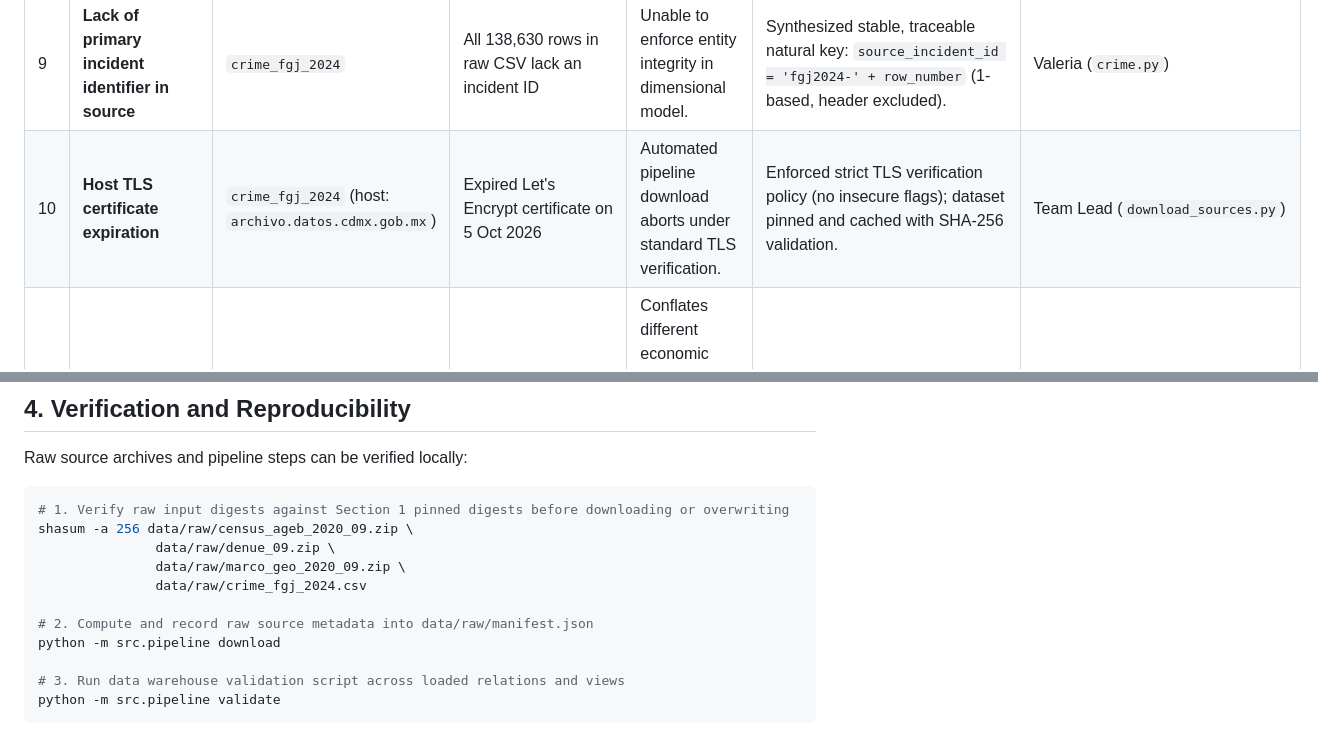
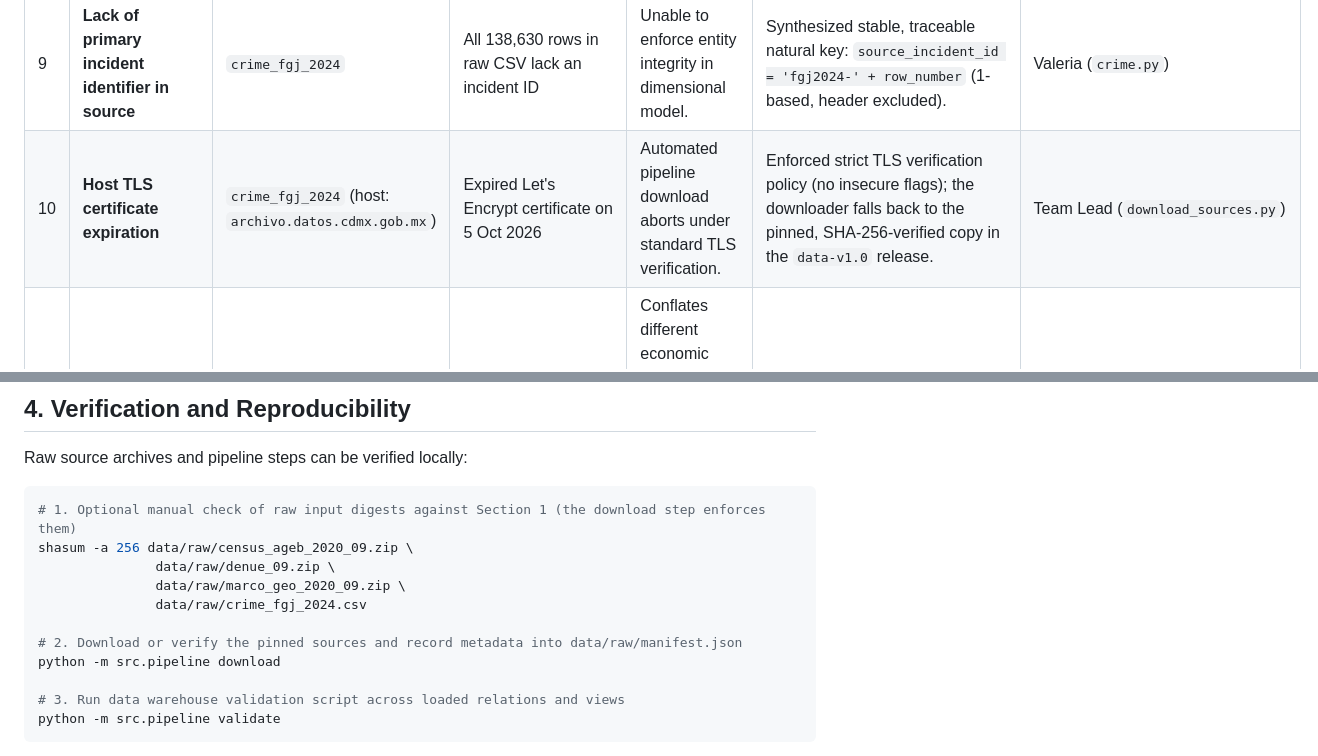
Before and after one commit to joseeangel0/merida-urban-intelligence, a Markdown page: docs/data_sources.md, 2 parts joined by grey strips. Rendered like a GitHub page.

Commit message:
docs(repo): describe enforced source digests and release mirror
Co-Authored-By: Claude Opus 5.5 <noreply@anthropic.com>

````diff
--- a/docs/data_sources.md
+++ b/docs/data_sources.md
@@ -43,7 +43,7 @@ This register documents observed empirical data defects across the four source d
 | 7 | **Non-criminal administrative incidents in crime logs** | `crime_fgj_2024` | 3,623 rows in the file; 3,461 of them among the 123,127 offences dated 2024 | Overstates criminal victimization with administrative lost property or natural deaths. | Dropped during ETL (`categoria_delito != 'HECHO NO DELICTIVO'`). | Valeria (`crime.py`) |
 | 8 | **Exact incident duplicates among geolocated records** | `crime_fgj_2024` | 0 exact duplicates (`delito`, date, hour, coordinates) among the 112,484 geolocated rows; 680 apparent duplicates appear only if deduplicating before the coordinate filter, all without coordinates | Risk of artificial inflation in crime counts. | Deduplication runs after the coordinate filter so rows without coordinates are not treated as equal; it removes 0 rows. | Valeria (`crime.py`) |
 | 9 | **Lack of primary incident identifier in source** | `crime_fgj_2024` | All 138,630 rows in raw CSV lack an incident ID | Unable to enforce entity integrity in dimensional model. | Synthesized stable, traceable natural key: `source_incident_id = 'fgj2024-' + row_number` (1-based, header excluded). | Valeria (`crime.py`) |
-| 10 | **Host TLS certificate expiration** | `crime_fgj_2024` (host: `archivo.datos.cdmx.gob.mx`) | Expired Let's Encrypt certificate on 5 Oct 2026 | Automated pipeline download aborts under standard TLS verification. | Enforced strict TLS verification policy (no insecure flags); dataset pinned and cached with SHA-256 validation. | Team Lead (`download_sources.py`) |
+| 10 | **Host TLS certificate expiration** | `crime_fgj_2024` (host: `archivo.datos.cdmx.gob.mx`) | Expired Let's Encrypt certificate on 5 Oct 2026 | Automated pipeline download aborts under standard TLS verification. | Enforced strict TLS verification policy (no insecure flags); the downloader falls back to the pinned, SHA-256-verified copy in the `data-v1.0` release. | Team Lead (`download_sources.py`) |
 | 11 | **Multi-source temporal misalignment** | All 4 sources | Census 2020, DENUE May 2026, FGJ Jan–Jul 2024 | Conflates different economic and demographic epochs; rates are descriptive cross-sections. | Explicitly documented in report Sections 1 & 6; rates are not treated as causal or simultaneous probabilities. | Valeria / Gustavo |
 | 12 | **Partial-year crime coverage (7-month snapshot)** | `crime_fgj_2024` | All 138,630 `fecha_inicio` values fall between 1 Jan and 31 Jul 2024 (213 calendar days); loaded offence dates span the same window | Aug–Dec are unavailable; treating them as zero would severely distort seasonality. | Calendar-exposure models use 213 observed days (leap year Feb = 29); Aug–Dec set to `NULL`/`NA` (not 0); no annualization. | Valeria (`src/analysis/crime_patterns.py`, PR #21) |
 | 13 | **Extreme per-capita rate outliers in low-population AGEBs** | `v_kpi_ageb` | 55 AGEBs with `pop_total < 100` (17 with 0 residents) | Tiny denominators cause per-capita business and crime rates to explode (e.g. historic centre). | Flagged with boolean `low_population = TRUE`. Excluded by default in `src.analysis.data.load_kpis()`. | Jose (`03_views.sql` / `data.py`) |
@@ -55,13 +55,13 @@ This register documents observed empirical data defects across the four source d
 
 Raw source archives and pipeline steps can be verified locally:
 ```bash
-# 1. Verify raw input digests against Section 1 pinned digests before downloading or overwriting
+# 1. Optional manual check of raw input digests against Section 1 (the download step enforces them)
 shasum -a 256 data/raw/census_ageb_2020_09.zip \
                data/raw/denue_09.zip \
                data/raw/marco_geo_2020_09.zip \
                data/raw/crime_fgj_2024.csv
 
-# 2. Compute and record raw source metadata into data/raw/manifest.json
+# 2. Download or verify the pinned sources and record metadata into data/raw/manifest.json
 python -m src.pipeline download
 
 # 3. Run data warehouse validation script across loaded relations and views
````
Also changed, not shown: other parts of docs/data_sources.md (+1 -1 lines).
